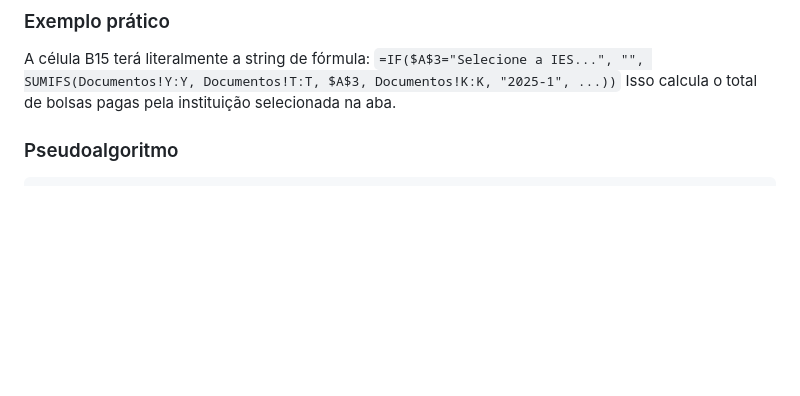
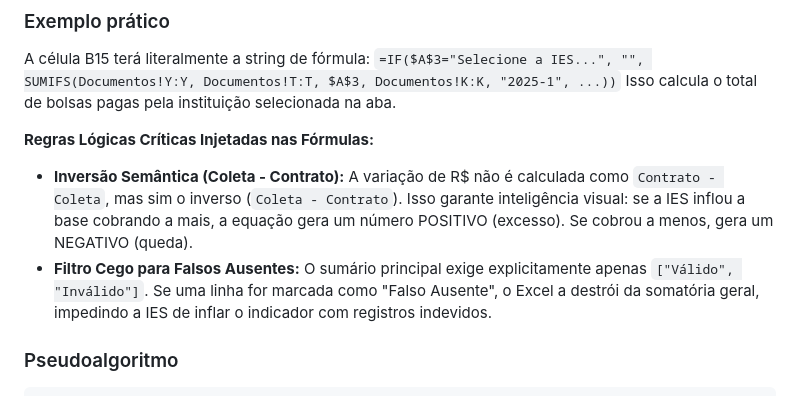
Before and after one commit to messias-code/portal-ggci, a Markdown page: manual_tecnico_ggci.md, the part around the change. GitHub-like rendering; blank space fills up the shorter version.

Commit message:
docs: atualiza manuais técnicos pós-merge

````diff
--- a/manual_tecnico_ggci.md
+++ b/manual_tecnico_ggci.md
@@ -367,6 +367,10 @@ A célula B15 terá literalmente a string de fórmula:
 `=IF($A$3="Selecione a IES...", "", SUMIFS(Documentos!Y:Y, Documentos!T:T, $A$3, Documentos!K:K, "2025-1", ...))`
 Isso calcula o total de bolsas pagas pela instituição selecionada na aba.
 
+**Regras Lógicas Críticas Injetadas nas Fórmulas:**
+- **Inversão Semântica (Coleta - Contrato):** A variação de R$ não é calculada como `Contrato - Coleta`, mas sim o inverso (`Coleta - Contrato`). Isso garante inteligência visual: se a IES inflou a base cobrando a mais, a equação gera um número POSITIVO (excesso). Se cobrou a menos, gera um NEGATIVO (queda).
+- **Filtro Cego para Falsos Ausentes:** O sumário principal exige explicitamente apenas `["Válido", "Inválido"]`. Se uma linha for marcada como "Falso Ausente", o Excel a destrói da somatória geral, impedindo a IES de inflar o indicador com registros indevidos.
+
 ### Pseudoalgoritmo
 ```text
 FUNÇÃO gerar_aba_relatorio_ies(planilha, dados_documentos, ano)
````
Also changed, not shown: manual_tecnico_consolidador.md (+1 -1 lines).
